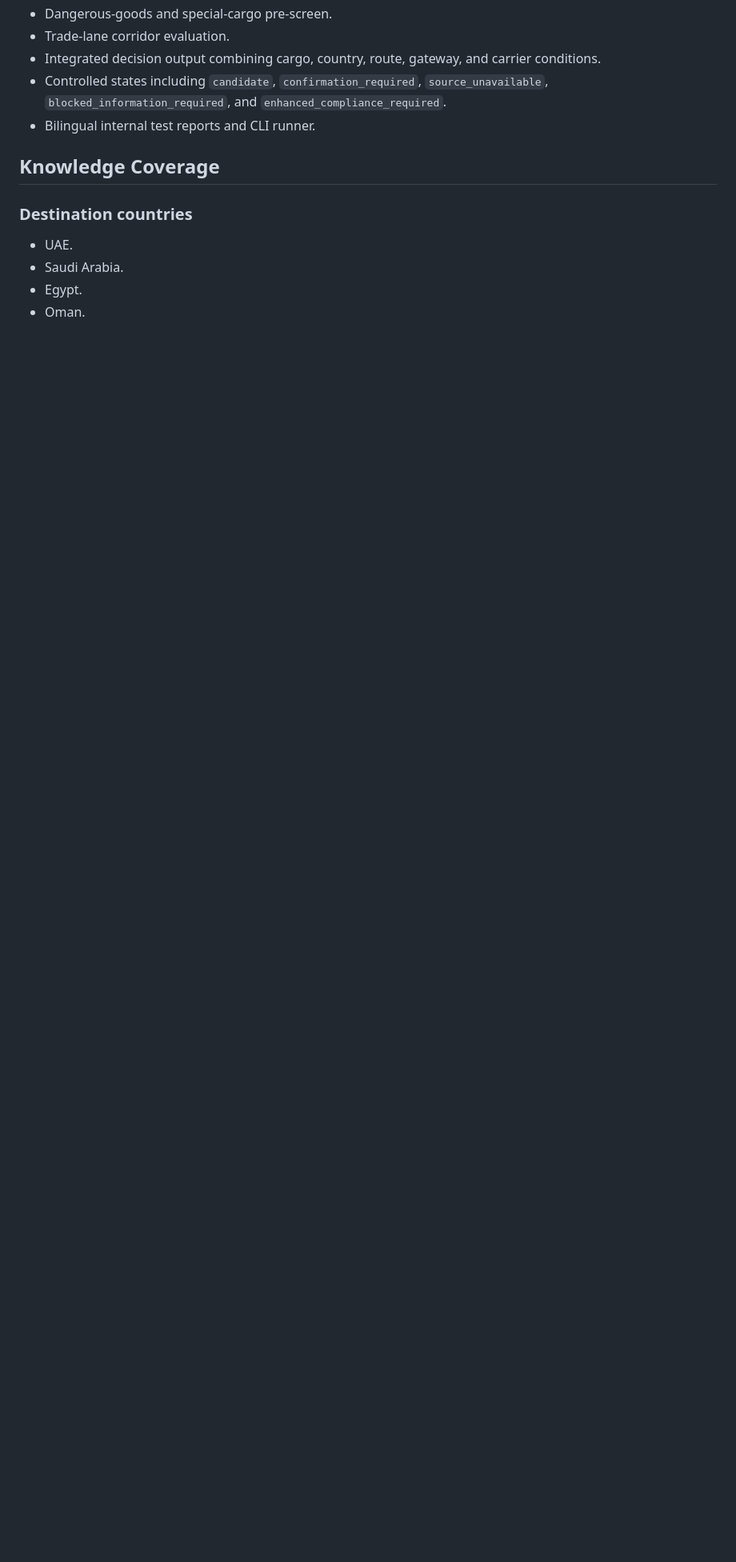
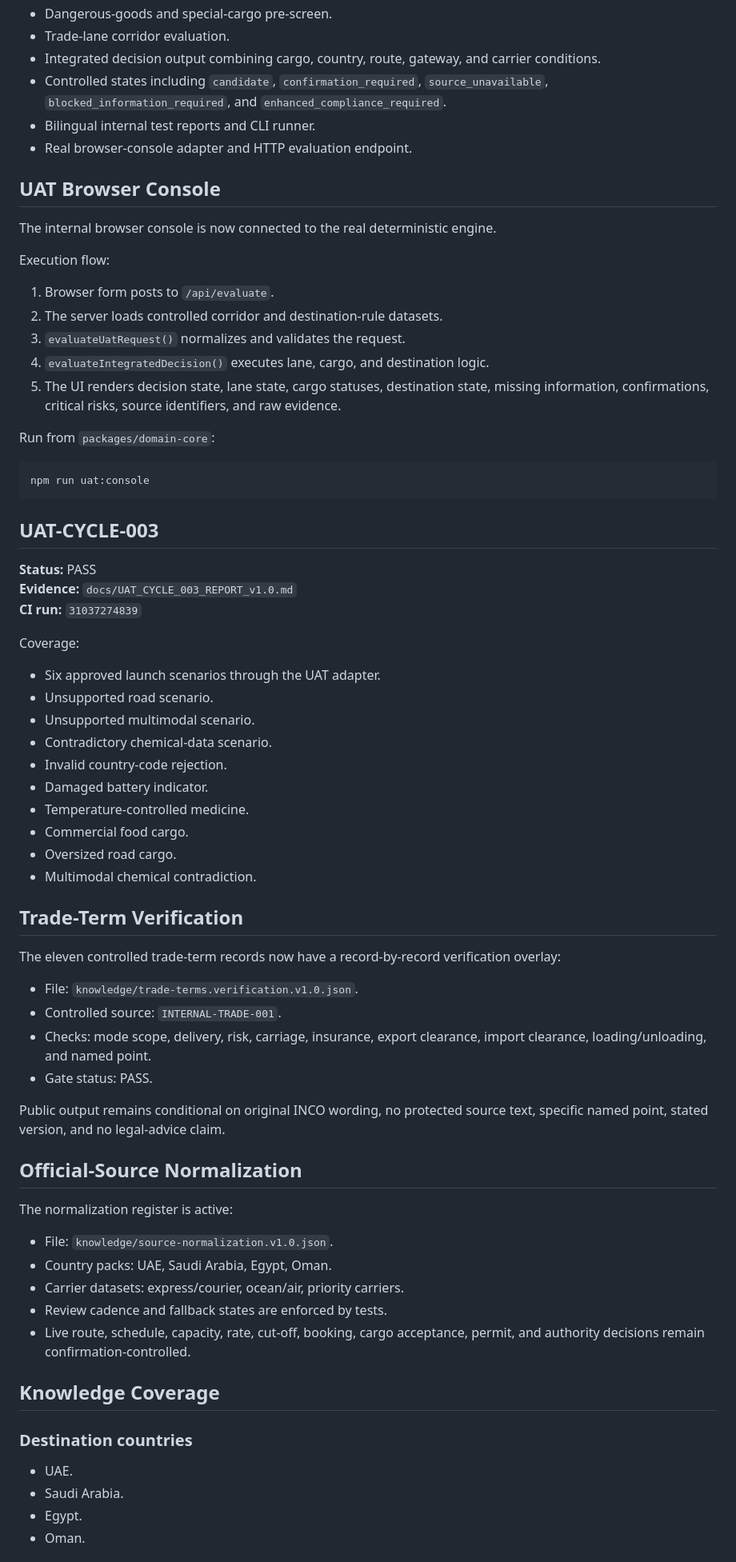
Before and after one commit to magad84/inco, a Markdown page: CURRENT_STATE.md, the part around one of its changes. Shown at 80% size. Rendered like a GitHub page; blank space fills up the shorter version.

Commit message:
docs(state): record real-engine UAT cycle 003

````diff
--- a/CURRENT_STATE.md
+++ b/CURRENT_STATE.md
@@ -40,6 +40,65 @@ Implemented:
 - Integrated decision output combining cargo, country, route, gateway, and carrier conditions.
 - Controlled states including `candidate`, `confirmation_required`, `source_unavailable`, `blocked_information_required`, and `enhanced_compliance_required`.
 - Bilingual internal test reports and CLI runner.
+- Real browser-console adapter and HTTP evaluation endpoint.
+
+## UAT Browser Console
+
+The internal browser console is now connected to the real deterministic engine.
+
+Execution flow:
+
+1. Browser form posts to `/api/evaluate`.
+2. The server loads controlled corridor and destination-rule datasets.
+3. `evaluateUatRequest()` normalizes and validates the request.
+4. `evaluateIntegratedDecision()` executes lane, cargo, and destination logic.
+5. The UI renders decision state, lane state, cargo statuses, destination state, missing information, confirmations, critical risks, source identifiers, and raw evidence.
+
+Run from `packages/domain-core`:
+
+```bash
+npm run uat:console
+```
+
+## UAT-CYCLE-003
+
+**Status:** PASS
+**Evidence:** `docs/UAT_CYCLE_003_REPORT_v1.0.md`
+**CI run:** `31037274839`
+
+Coverage:
+
+- Six approved launch scenarios through the UAT adapter.
+- Unsupported road scenario.
+- Unsupported multimodal scenario.
+- Contradictory chemical-data scenario.
+- Invalid country-code rejection.
+- Damaged battery indicator.
+- Temperature-controlled medicine.
+- Commercial food cargo.
+- Oversized road cargo.
+- Multimodal chemical contradiction.
+
+## Trade-Term Verification
+
+The eleven controlled trade-term records now have a record-by-record verification overlay:
+
+- File: `knowledge/trade-terms.verification.v1.0.json`.
+- Controlled source: `INTERNAL-TRADE-001`.
+- Checks: mode scope, delivery, risk, carriage, insurance, export clearance, import clearance, loading/unloading, and named point.
+- Gate status: PASS.
+
+Public output remains conditional on original INCO wording, no protected source text, specific named point, stated version, and no legal-advice claim.
+
+## Official-Source Normalization
+
+The normalization register is active:
+
+- File: `knowledge/source-normalization.v1.0.json`.
+- Country packs: UAE, Saudi Arabia, Egypt, Oman.
+- Carrier datasets: express/courier, ocean/air, priority carriers.
+- Review cadence and fallback states are enforced by tests.
+- Live route, schedule, capacity, rate, cut-off, booking, cargo acceptance, permit, and authority decisions remain confirmation-controlled.
 
 ## Knowledge Coverage
 
````
Also changed, not shown: other parts of CURRENT_STATE.md (+17 -48 lines).
